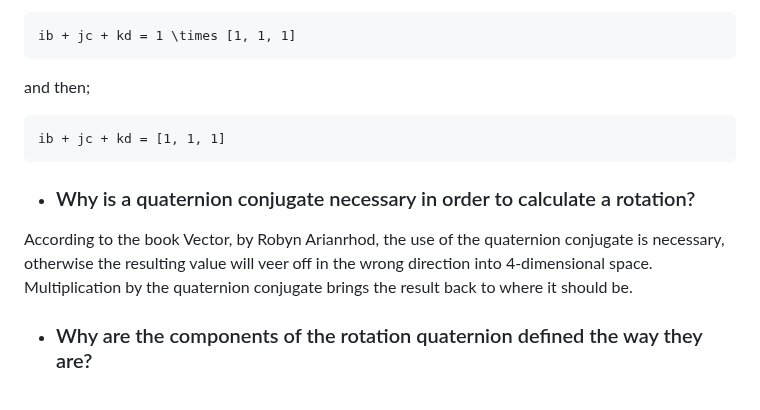
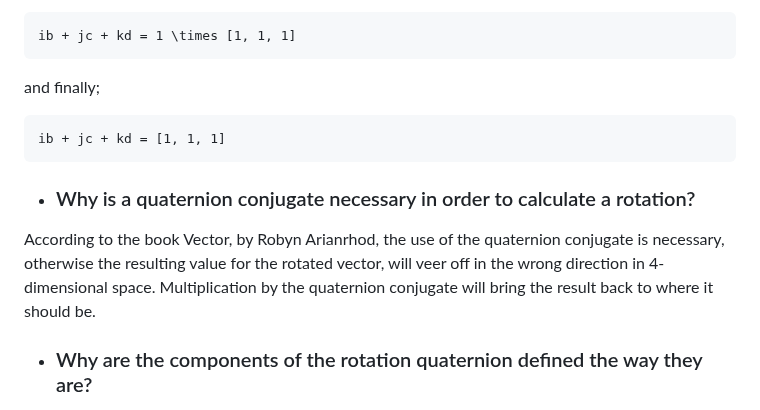
Before and after one commit to c-sanders/Quaternion, a Markdown page: README.md, the part around the change. GitHub-like rendering.

````diff
--- a/README.md
+++ b/README.md
@@ -181,7 +181,7 @@ then;
 ib + jc + kd = 1 \times [1, 1, 1]
 ```
 
-and then;
+and finally;
 
 ```math
 ib + jc + kd = [1, 1, 1]
@@ -191,9 +191,9 @@ ib + jc + kd = [1, 1, 1]
 * ### Why is a quaternion conjugate necessary in order to calculate a rotation?
 
 According to the book Vector, by Robyn Arianrhod, the use of the quaternion conjugate
-is necessary, otherwise the resulting value will veer off in the wrong direction
-into 4-dimensional space. Multiplication by the quaternion conjugate brings the
-result back to where it should be.
+is necessary, otherwise the resulting value for the rotated vector, will veer off in
+the wrong direction in 4-dimensional space. Multiplication by the quaternion conjugate
+will bring the result back to where it should be.
 
 
 * ### Why are the components of the rotation quaternion defined the way they are?
````
